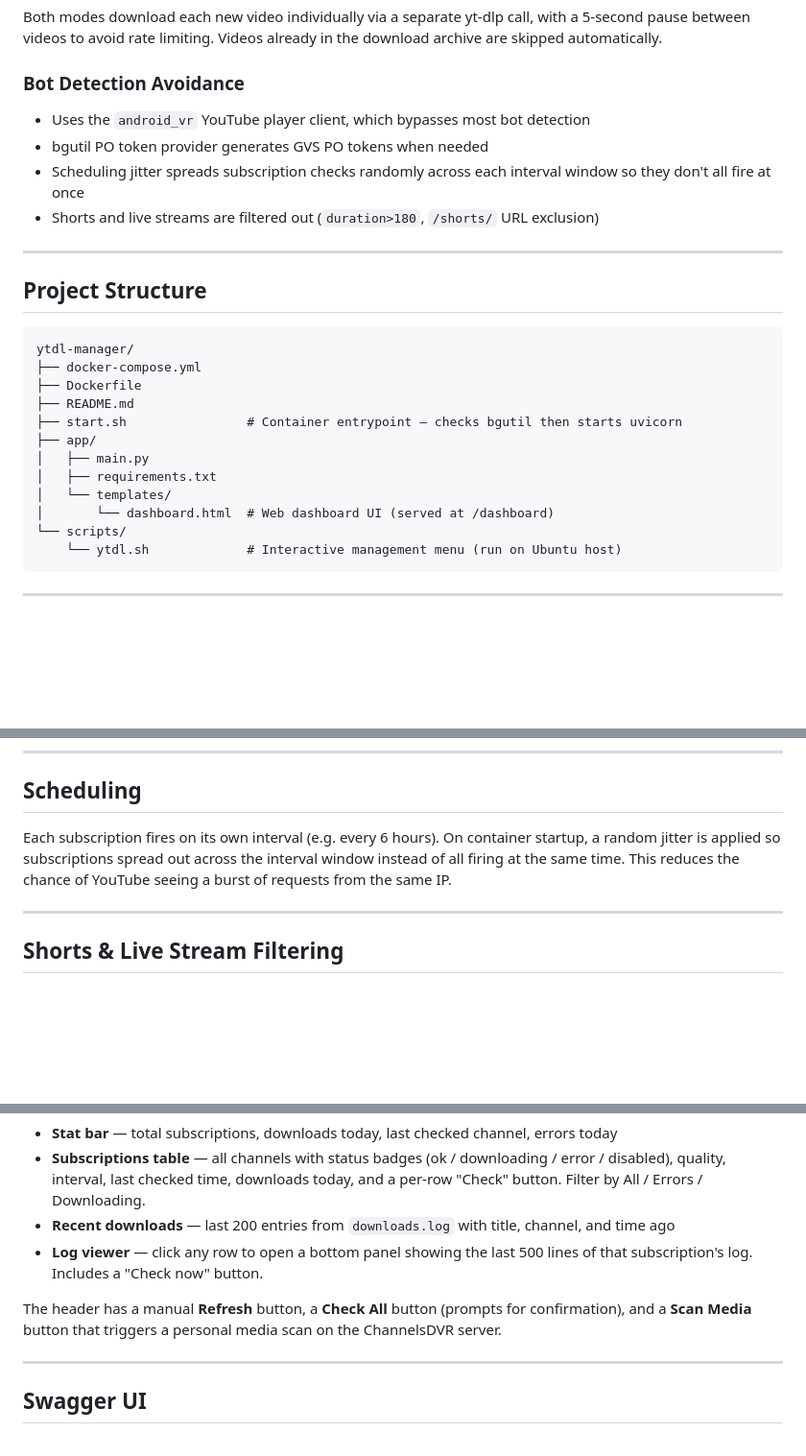
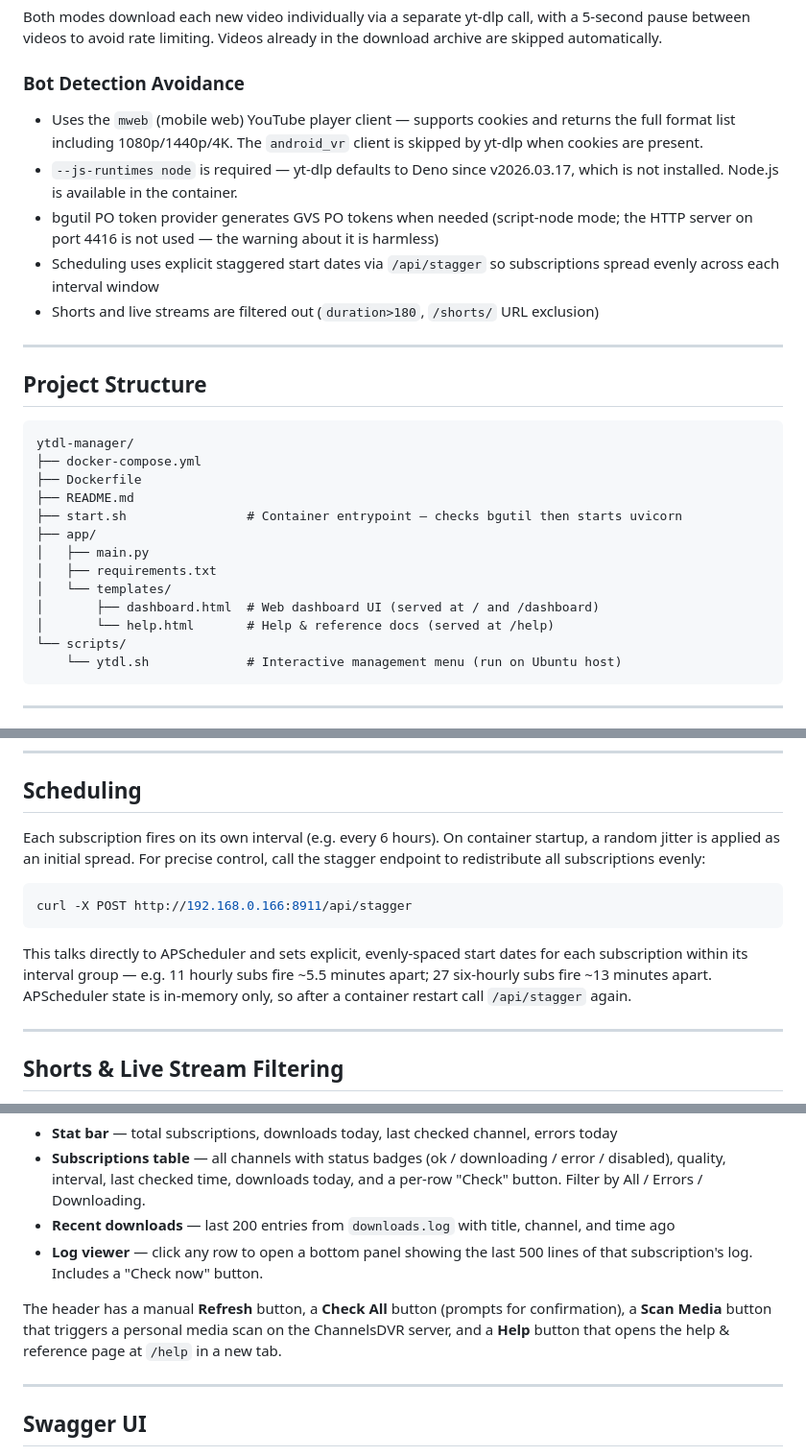
Before and after one commit to cyoungers/ytdl-manager, a Markdown page: README.md, 3 parts joined by grey strips. Shown at 96% size. Drawn GitHub-style; blank space fills up the shorter version.

Commit message:
docs: update README for mweb client, js-runtimes, stagger endpoint, help page

````diff
--- a/README.md
+++ b/README.md
@@ -34,10 +34,15 @@ Both modes download each new video individually via a separate yt-dlp call, with
 download archive are skipped automatically.
 
 ### Bot Detection Avoidance
-- Uses the `android_vr` YouTube player client, which bypasses most bot detection
-- bgutil PO token provider generates GVS PO tokens when needed
-- Scheduling jitter spreads subscription checks randomly across each interval
-  window so they don't all fire at once
+- Uses the `mweb` (mobile web) YouTube player client — supports cookies and returns
+  the full format list including 1080p/1440p/4K. The `android_vr` client is skipped
+  by yt-dlp when cookies are present.
+- `--js-runtimes node` is required — yt-dlp defaults to Deno since v2026.03.17,
+  which is not installed. Node.js is available in the container.
+- bgutil PO token provider generates GVS PO tokens when needed (script-node mode;
+  the HTTP server on port 4416 is not used — the warning about it is harmless)
+- Scheduling uses explicit staggered start dates via `/api/stagger` so subscriptions
+  spread evenly across each interval window
 - Shorts and live streams are filtered out (`duration>180`, `/shorts/` URL exclusion)
 
 ---
@@ -54,7 +59,8 @@ ytdl-manager/
 │   ├── main.py
 │   ├── requirements.txt
 │   └── templates/
-│       └── dashboard.html  # Web dashboard UI (served at /dashboard)
+│       ├── dashboard.html  # Web dashboard UI (served at / and /dashboard)
+│       └── help.html       # Help & reference docs (served at /help)
 └── scripts/
     └── ytdl.sh             # Interactive management menu (run on Ubuntu host)
 ```
@@ -220,9 +226,17 @@ larger than 1440p for 4K content.
 ## Scheduling
 
 Each subscription fires on its own interval (e.g. every 6 hours). On container
-startup, a random jitter is applied so subscriptions spread out across the
-interval window instead of all firing at the same time. This reduces the chance
-of YouTube seeing a burst of requests from the same IP.
+startup, a random jitter is applied as an initial spread. For precise control,
+call the stagger endpoint to redistribute all subscriptions evenly:
+
+```bash
+curl -X POST http://192.168.0.166:8911/api/stagger
+```
+
+This talks directly to APScheduler and sets explicit, evenly-spaced start dates
+for each subscription within its interval group — e.g. 11 hourly subs fire ~5.5
+minutes apart; 27 six-hourly subs fire ~13 minutes apart. APScheduler state is
+in-memory only, so after a container restart call `/api/stagger` again.
 
 ---
 
@@ -422,7 +436,7 @@ It shows:
 - **Recent downloads** — last 200 entries from `downloads.log` with title, channel, and time ago
 - **Log viewer** — click any row to open a bottom panel showing the last 500 lines of that subscription's log. Includes a "Check now" button.
 
-The header has a manual **Refresh** button, a **Check All** button (prompts for confirmation), and a **Scan Media** button that triggers a personal media scan on the ChannelsDVR server.
+The header has a manual **Refresh** button, a **Check All** button (prompts for confirmation), a **Scan Media** button that triggers a personal media scan on the ChannelsDVR server, and a **Help** button that opens the help & reference page at `/help` in a new tab.
 
 ---
 
````
